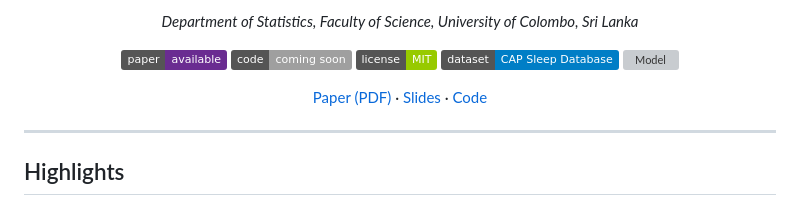
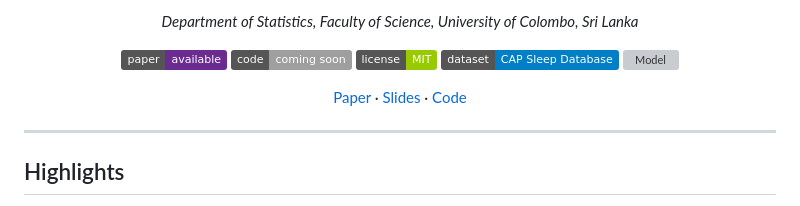
Before and after one commit to JanithRamanayake523/EEG2Img-ViT-Sleep-Staging, a Markdown page: README.md, the part around one of its changes. Rendered like a GitHub page; badges without logos; grey boxes are pictures that could not be loaded.

Commit message:
Link supervisor profile and rename Paper link

```diff
--- a/README.md
+++ b/README.md
@@ -12,7 +12,7 @@ Janith R.R.H. Ramanayakage · Chandima N.P.G. Arachchige
 ![Dataset](https://img.shields.io/badge/dataset-CAP%20Sleep%20Database-blue)
 ![Model](https://img.shields.io/badge/model-ViT--B%2F16-6A2C91)
 
-[Paper (PDF)](paper/Systematic%20Evaluation%20of%20Signal-to-Image%20Transformation%20Pipelines%20for%20Vision%20Transformer-based%20Sleep%20Stage%20Classification.pdf) · [Slides](presentation/Systematic%20Evaluation%20of%20Signal-to-Image%20Transformation%20Pipelines%20for%20Vision%20Transformer-based%20Sleep%20Stage%20Classification%20-%20Presentation.pptx) · [Code](src/)
+[Paper](paper/Systematic%20Evaluation%20of%20Signal-to-Image%20Transformation%20Pipelines%20for%20Vision%20Transformer-based%20Sleep%20Stage%20Classification.pdf) · [Slides](presentation/Systematic%20Evaluation%20of%20Signal-to-Image%20Transformation%20Pipelines%20for%20Vision%20Transformer-based%20Sleep%20Stage%20Classification%20-%20Presentation.pptx) · [Code](src/)
 
 </div>
 
```
Also changed, not shown: other parts of README.md (+2 -2 lines).
